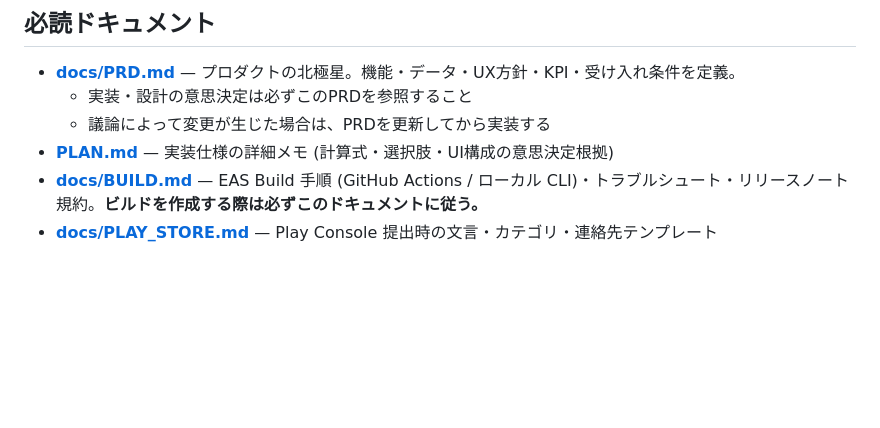
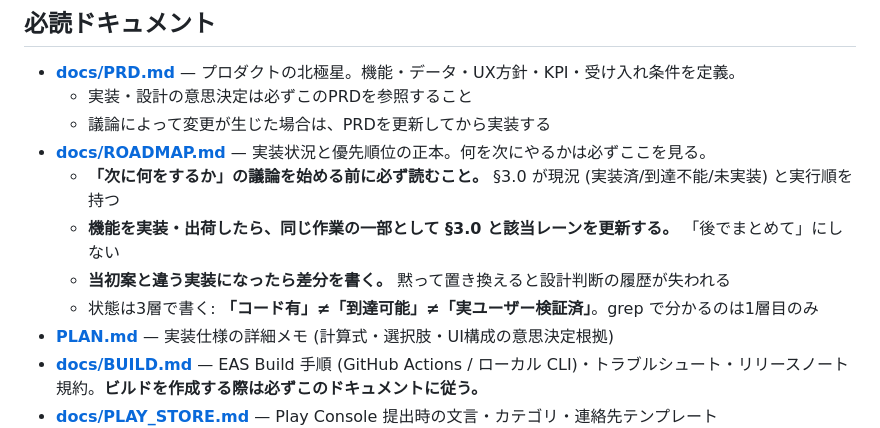
Before and after one commit to akizomo/rork-quickmeal-log, a Markdown page: CLAUDE.md, the part around the change. Rendered like a GitHub page; blank space fills up the shorter version.

```diff
--- a/CLAUDE.md
+++ b/CLAUDE.md
@@ -4,6 +4,11 @@
 - **[docs/PRD.md](./docs/PRD.md)** — プロダクトの北極星。機能・データ・UX方針・KPI・受け入れ条件を定義。
   - 実装・設計の意思決定は必ずこのPRDを参照すること
   - 議論によって変更が生じた場合は、PRDを更新してから実装する
+- **[docs/ROADMAP.md](./docs/ROADMAP.md)** — 実装状況と優先順位の正本。何を次にやるかは必ずここを見る。
+  - **「次に何をするか」の議論を始める前に必ず読むこと。** §3.0 が現況 (実装済/到達不能/未実装) と実行順を持つ
+  - **機能を実装・出荷したら、同じ作業の一部として §3.0 と該当レーンを更新する。** 「後でまとめて」にしない
+  - **当初案と違う実装になったら差分を書く。** 黙って置き換えると設計判断の履歴が失われる
+  - 状態は3層で書く: **「コード有」≠「到達可能」≠「実ユーザー検証済」**。grep で分かるのは1層目のみ
 - **[PLAN.md](./PLAN.md)** — 実装仕様の詳細メモ (計算式・選択肢・UI構成の意思決定根拠)
 - **[docs/BUILD.md](./docs/BUILD.md)** — EAS Build 手順 (GitHub Actions / ローカル CLI)・トラブルシュート・リリースノート規約。**ビルドを作成する際は必ずこのドキュメントに従う。**
 - **[docs/PLAY_STORE.md](./docs/PLAY_STORE.md)** — Play Console 提出時の文言・カテゴリ・連絡先テンプレート
```
Also changed, not shown: docs/ROADMAP.md (+5 -5 lines).
